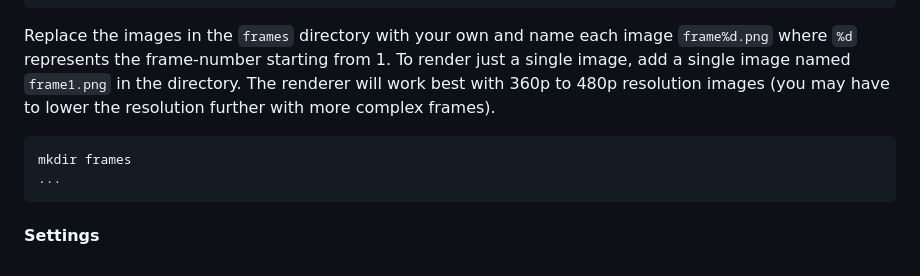
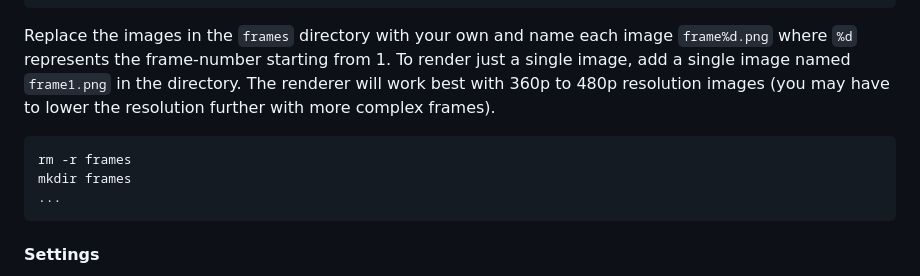
Before and after one commit to kevinjycui/DesmosBezierRenderer, a Markdown page: README.md, the part around the change. Rendered like a GitHub page.

Commit message:
Minor update tutorial docs

````diff
--- a/README.md
+++ b/README.md
@@ -27,6 +27,7 @@ pip install -r requirements.txt
 ```
 Replace the images in the `frames` directory with your own and name each image `frame%d.png` where `%d` represents the frame-number starting from 1. To render just a single image, add a single image named `frame1.png` in the directory. The renderer will work best with 360p to 480p resolution images (you may have to lower the resolution further with more complex frames).
 ```sh
+rm -r frames
 mkdir frames
 ...
 ```
````
